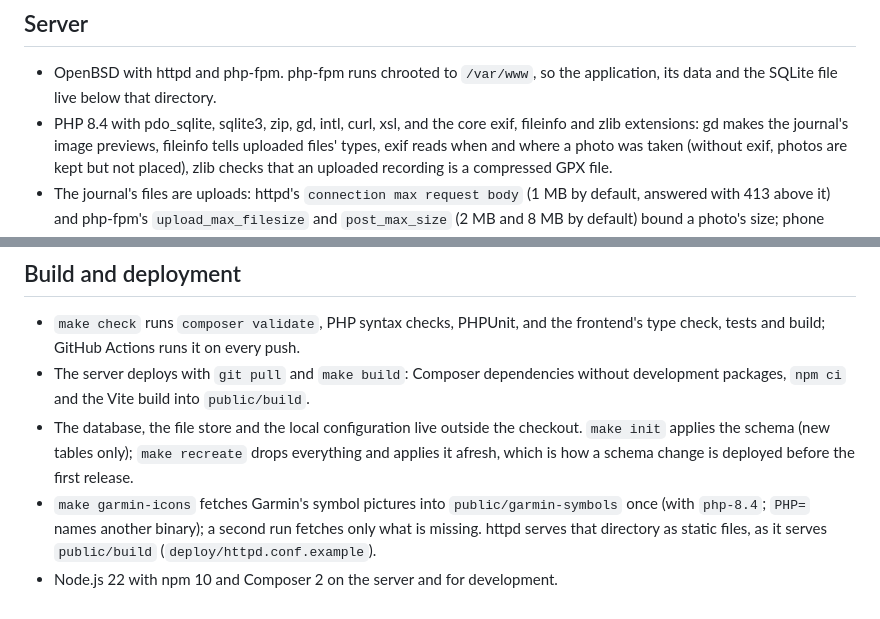
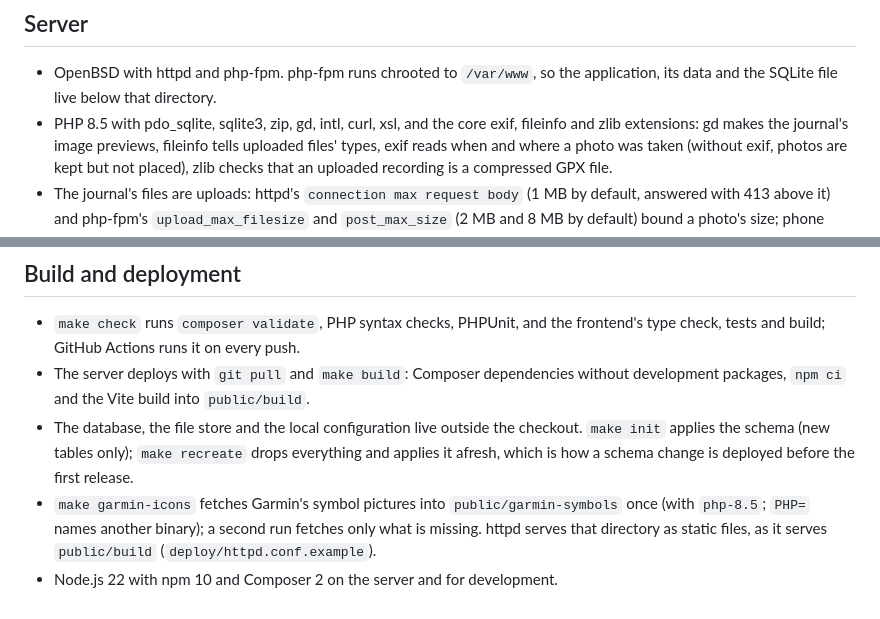
Before and after one commit to c0dev0id/TripPlanner, a Markdown page: .github/stackinfo.md, 2 parts joined by grey strips. Drawn GitHub-style.

Commit message:
State PHP 8.5 as the server's version in the documentation

```diff
--- a/.github/stackinfo.md
+++ b/.github/stackinfo.md
@@ -4,7 +4,7 @@
 
 - OpenBSD with httpd and php-fpm. php-fpm runs chrooted to `/var/www`, so the application,
   its data and the SQLite file live below that directory.
-- PHP 8.4 with pdo_sqlite, sqlite3, zip, gd, intl, curl, xsl, and the core exif,
+- PHP 8.5 with pdo_sqlite, sqlite3, zip, gd, intl, curl, xsl, and the core exif,
   fileinfo and zlib extensions: gd makes the journal's image previews, fileinfo tells
   uploaded files' types, exif reads when and where a photo was taken (without exif,
   photos are kept but not placed), zlib checks that an uploaded recording is a
@@ -70,7 +70,7 @@
   `make init` applies the schema (new tables only); `make recreate` drops everything and
   applies it afresh, which is how a schema change is deployed before the first release.
 - `make garmin-icons` fetches Garmin's symbol pictures into `public/garmin-symbols` once
-  (with `php-8.4`; `PHP=` names another binary); a second run fetches only what is missing.
+  (with `php-8.5`; `PHP=` names another binary); a second run fetches only what is missing.
   httpd serves that directory as static files, as it serves `public/build`
   (`deploy/httpd.conf.example`).
 - Node.js 22 with npm 10 and Composer 2 on the server and for development.
```
Also changed, not shown: .github/decisions.md (+1 -1 lines).
